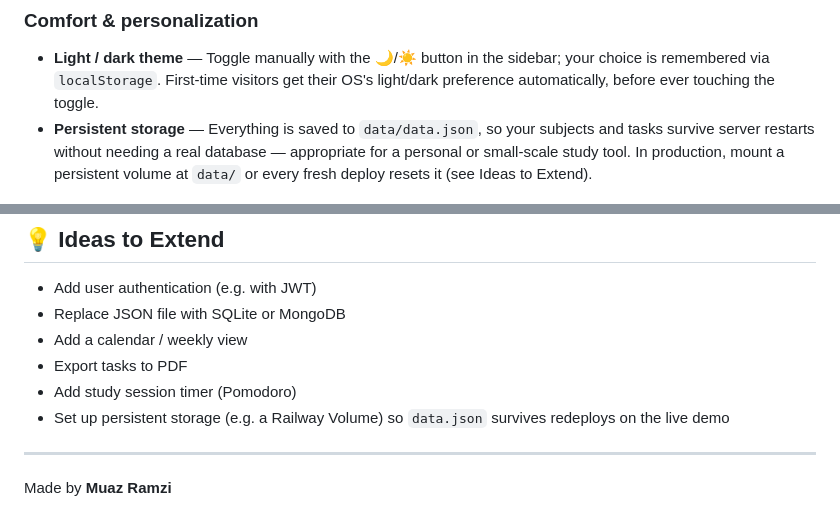
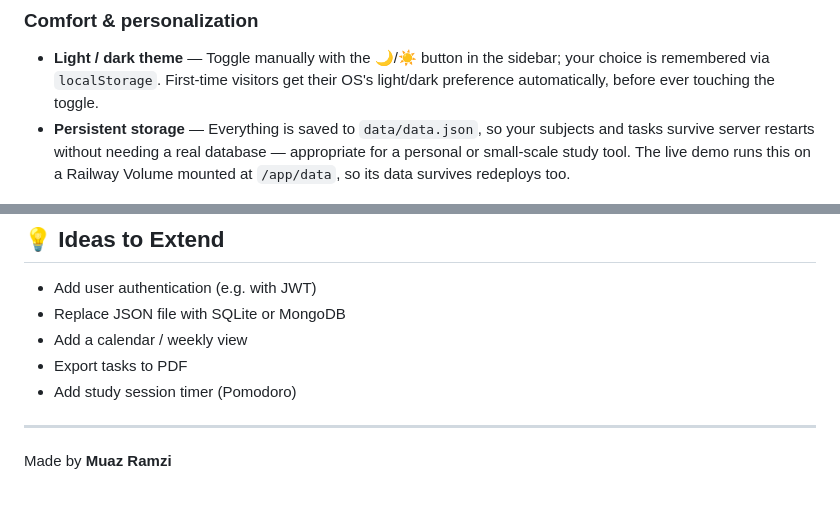
Before and after one commit to muazramzii/smart-study-planner, a Markdown page: README.md, 2 parts joined by grey strips. Drawn GitHub-style.

Commit message:
docs: confirm Railway Volume resolves data persistence
Verified end-to-end today: attached a Railway Volume at /app/data,
re-migrated the real data, then triggered a redeploy and confirmed
the task count survived it. Updates README to reflect that the live
demo's data now persists across deploys, and drops the now-resolved
item from Ideas to Extend.

```diff
--- a/README.md
+++ b/README.md
@@ -66,7 +66,7 @@ smart-study-planner/
 ### Comfort & personalization
 
 - **Light / dark theme** — Toggle manually with the 🌙/☀️ button in the sidebar; your choice is remembered via `localStorage`. First-time visitors get their OS's light/dark preference automatically, before ever touching the toggle.
-- **Persistent storage** — Everything is saved to `data/data.json`, so your subjects and tasks survive server restarts without needing a real database — appropriate for a personal or small-scale study tool. In production, mount a persistent volume at `data/` or every fresh deploy resets it (see Ideas to Extend).
+- **Persistent storage** — Everything is saved to `data/data.json`, so your subjects and tasks survive server restarts without needing a real database — appropriate for a personal or small-scale study tool. The live demo runs this on a Railway Volume mounted at `/app/data`, so its data survives redeploys too.
 
 <p align="center">
   <img src="screenshots/light-mode.png" alt="Smart Study Planner — light mode" width="100%" />
@@ -139,7 +139,6 @@ http://localhost:3000
 - Add a calendar / weekly view
 - Export tasks to PDF
 - Add study session timer (Pomodoro)
-- Set up persistent storage (e.g. a Railway Volume) so `data.json` survives redeploys on the live demo
 
 ---
 
```
